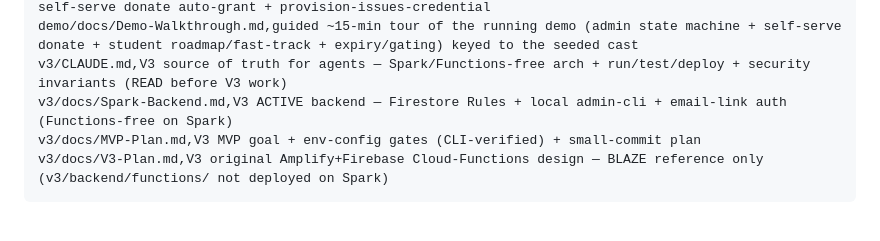
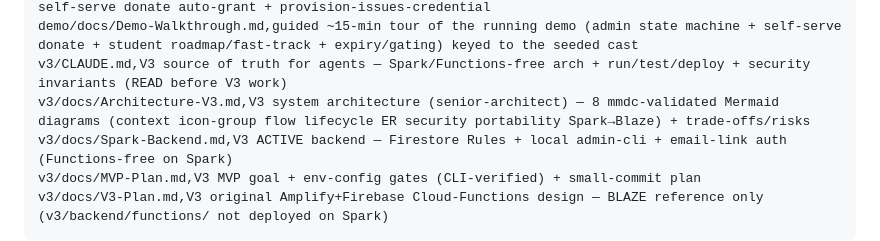
Before and after one commit to tccao/stem-career-path-ai-era, a Markdown page: CLAUDE.md, the part around the change. Drawn GitHub-style; blank space fills up the shorter version.

Commit message:
docs: register v3/docs/Architecture-V3.md in root + v3 doc maps

```diff
--- a/CLAUDE.md
+++ b/CLAUDE.md
@@ -54,6 +54,7 @@ docs/Ops-Runbook.md,V2 weekly checklist alarms restore/rotation procedures
 demo/docs/Demo-Architecture.md,how the runnable local demo works (Mermaid) + demo↔AWS mapping — incl. self-serve donate auto-grant + provision-issues-credential
 demo/docs/Demo-Walkthrough.md,guided ~15-min tour of the running demo (admin state machine + self-serve donate + student roadmap/fast-track + expiry/gating) keyed to the seeded cast
 v3/CLAUDE.md,V3 source of truth for agents — Spark/Functions-free arch + run/test/deploy + security invariants (READ before V3 work)
+v3/docs/Architecture-V3.md,V3 system architecture (senior-architect) — 8 mmdc-validated Mermaid diagrams (context icon-group flow lifecycle ER security portability Spark→Blaze) + trade-offs/risks
 v3/docs/Spark-Backend.md,V3 ACTIVE backend — Firestore Rules + local admin-cli + email-link auth (Functions-free on Spark)
 v3/docs/MVP-Plan.md,V3 MVP goal + env-config gates (CLI-verified) + small-commit plan
 v3/docs/V3-Plan.md,V3 original Amplify+Firebase Cloud-Functions design — BLAZE reference only (v3/backend/functions/ not deployed on Spark)
```
Also changed, not shown: v3/CLAUDE.md (+1 -1 lines).
